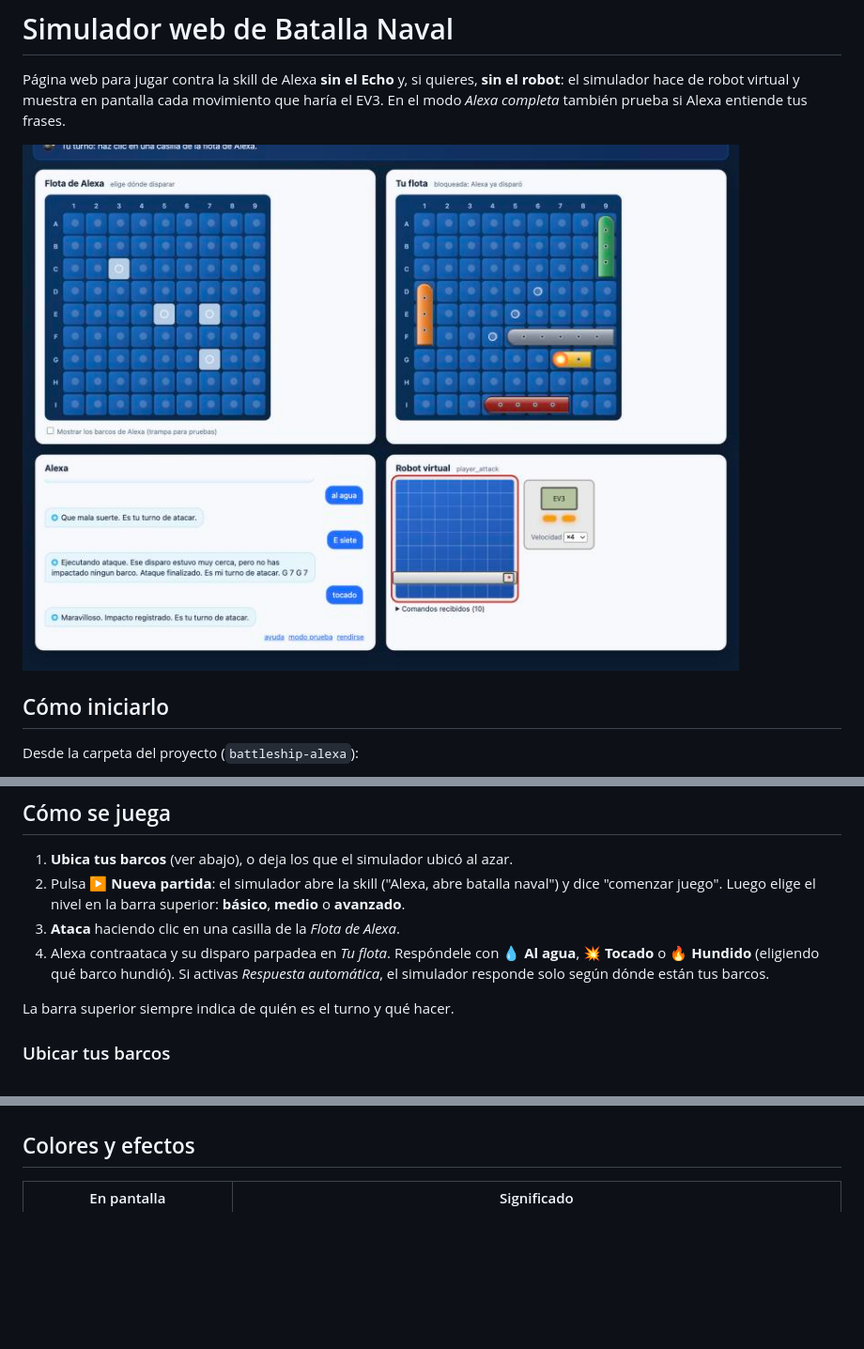
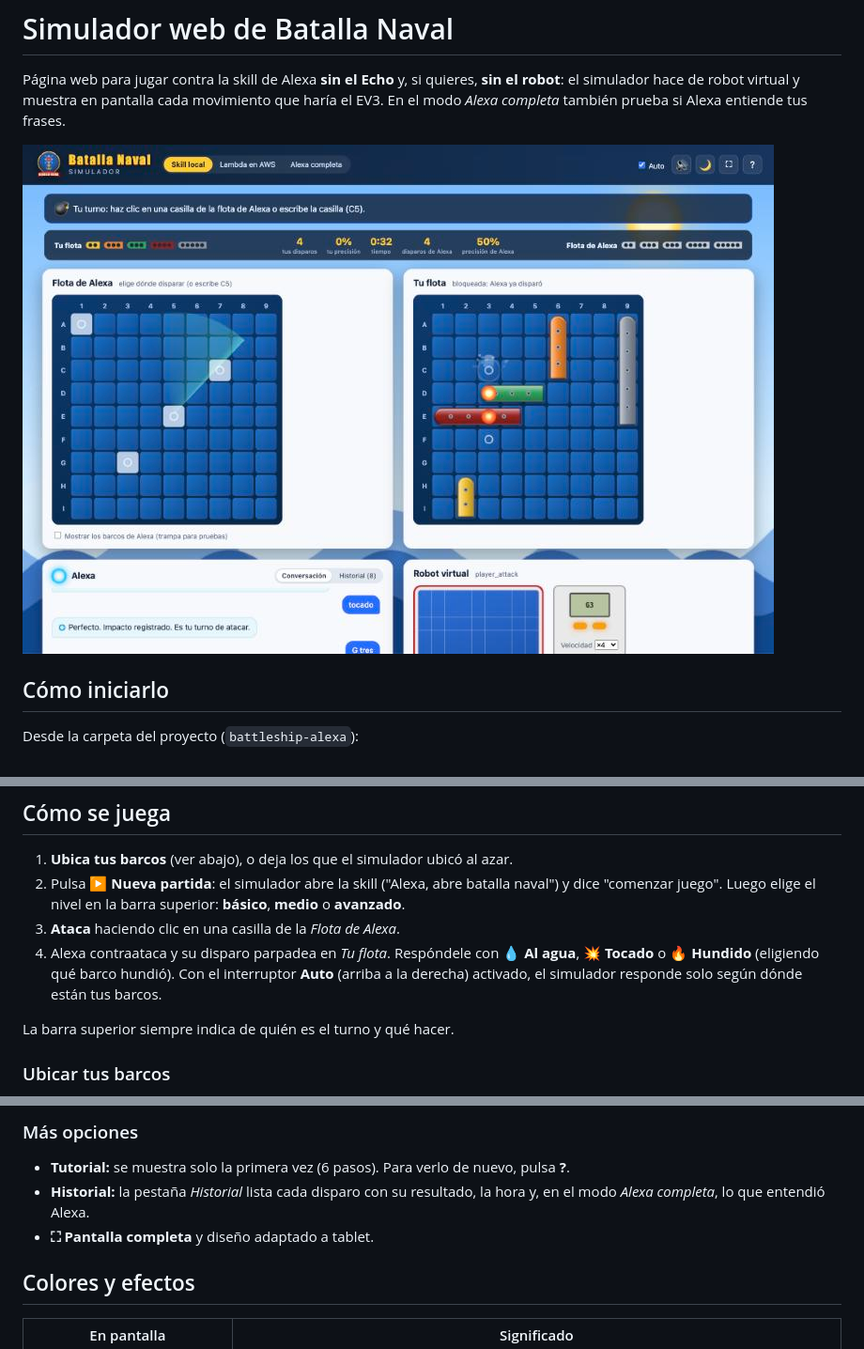
Before and after one commit to jcoronelcortes/battleship-alexa, a Markdown page: simulador/README.md, 3 parts joined by grey strips. Shown at 94% size. Drawn GitHub-style; pictures changed too: docs/img/simulador.jpg; blank space fills up the shorter version.

```diff
--- a/simulador/README.md
+++ b/simulador/README.md
@@ -45,7 +47,7 @@ Requisitos: la ASK CLI configurada (`ask configure`) y la skill habilitada para
 1. **Ubica tus barcos** (ver abajo), o deja los que el simulador ubicó al azar.
 2. Pulsa **▶ Nueva partida**: el simulador abre la skill ("Alexa, abre batalla naval") y dice "comenzar juego". Luego elige el nivel en la barra superior: **básico**, **medio** o **avanzado**.
 3. **Ataca** haciendo clic en una casilla de la *Flota de Alexa*.
-4. Alexa contraataca y su disparo parpadea en *Tu flota*. Respóndele con **💧 Al agua**, **💥 Tocado** o **🔥 Hundido** (eligiendo qué barco hundió). Si activas *Respuesta automática*, el simulador responde solo según dónde están tus barcos.
+4. Alexa contraataca y su disparo parpadea en *Tu flota*. Respóndele con **💧 Al agua**, **💥 Tocado** o **🔥 Hundido** (eligiendo qué barco hundió). Con el interruptor **Auto** (arriba a la derecha) activado, el simulador responde solo según dónde están tus barcos.
 
 La barra superior siempre indica de quién es el turno y qué hacer.
 
@@ -71,3 +110,7 @@ La barra superior siempre indica de quién es el turno y qué hacer.
+### Más opciones
+- **Tutorial:** se muestra solo la primera vez (6 pasos). Para verlo de nuevo, pulsa **?**.
+- **Historial:** la pestaña *Historial* lista cada disparo con su resultado, la hora y, en el modo *Alexa completa*, lo que entendió Alexa.
+- **⛶ Pantalla completa** y diseño adaptado a tablet.
 
 ## Colores y efectos
 
```
Also changed, not shown: other parts of simulador/README.md (+41 -2 lines), docs/img/simulador-noche.jpg (added), docs/img/simulador-victoria.jpg (added), 9 other files.
